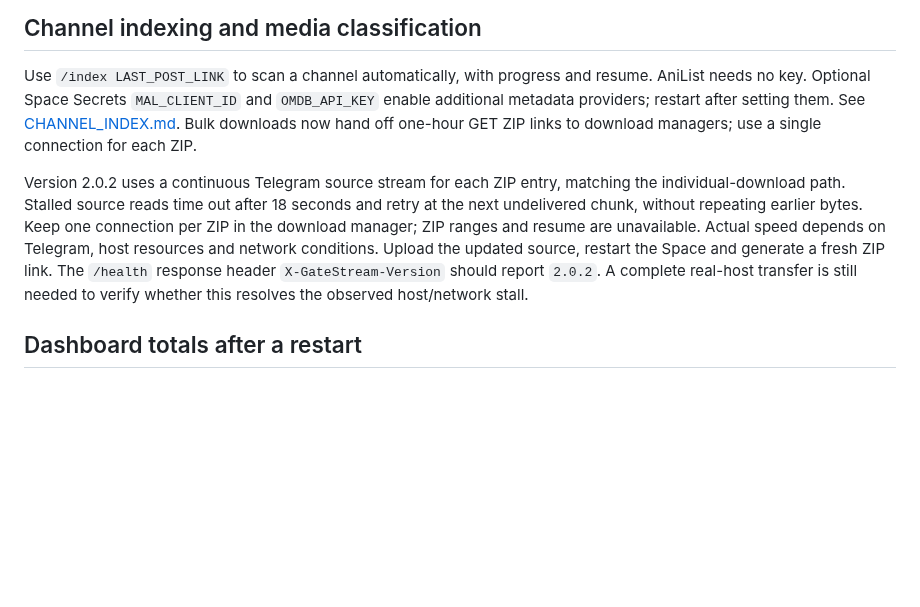
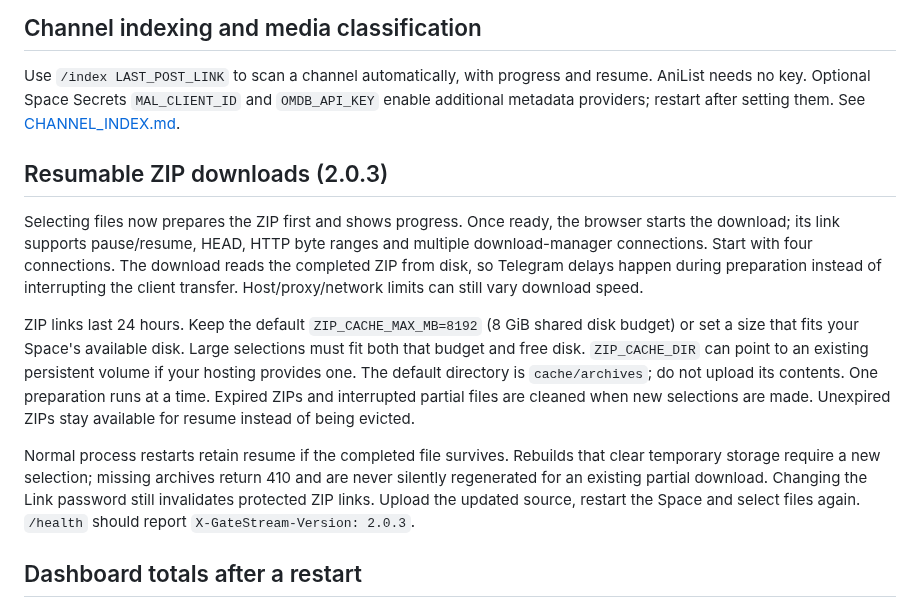
Before and after one commit to Chowdhury-Siam/GateStream, a Markdown page: HUGGING_FACE.md, the part around the change. Drawn GitHub-style; blank space fills up the shorter version.

Commit message:
Small bug fixes: HUGGING_FACE.md

```diff
--- a/HUGGING_FACE.md
+++ b/HUGGING_FACE.md
@@ -132,18 +132,31 @@ to the Space repository; if approved, use the base64 host Secret described there
 Use `/index LAST_POST_LINK` to scan a channel automatically, with progress and
 resume. AniList needs no key. Optional Space Secrets `MAL_CLIENT_ID` and
 `OMDB_API_KEY` enable additional metadata providers; restart after setting them.
-See [CHANNEL_INDEX.md](CHANNEL_INDEX.md). Bulk downloads now hand off one-hour
-GET ZIP links to download managers; use a single connection for each ZIP.
+See [CHANNEL_INDEX.md](CHANNEL_INDEX.md).
 
-Version 2.0.2 uses a continuous Telegram source stream for each ZIP entry,
-matching the individual-download path. Stalled source reads time out after
-18 seconds and retry at the next undelivered chunk, without repeating earlier
-bytes. Keep one connection per ZIP in the download manager; ZIP ranges and
-resume are unavailable. Actual speed depends on Telegram, host resources and
-network conditions. Upload the updated source, restart the Space and generate
-a fresh ZIP link. The `/health` response header `X-GateStream-Version` should
-report `2.0.2`. A complete real-host transfer is still needed to verify whether
-this resolves the observed host/network stall.
+## Resumable ZIP downloads (2.0.3)
+
+Selecting files now prepares the ZIP first and shows progress. Once ready, the
+browser starts the download; its link supports pause/resume, HEAD, HTTP byte
+ranges and multiple download-manager connections. Start with four connections.
+The download reads the completed ZIP from disk, so Telegram delays happen during
+preparation instead of interrupting the client transfer. Host/proxy/network
+limits can still vary download speed.
+
+ZIP links last 24 hours. Keep the default `ZIP_CACHE_MAX_MB=8192` (8 GiB shared
+disk budget) or set a size that fits your Space's available disk. Large selections
+must fit both that budget and free disk. `ZIP_CACHE_DIR` can point to an existing
+persistent volume if your hosting provides one. The default directory is
+`cache/archives`; do not upload its contents. One preparation runs at a time.
+Expired ZIPs and interrupted partial files are cleaned when new selections are
+made. Unexpired ZIPs stay available for resume instead of being evicted.
+
+Normal process restarts retain resume if the completed file survives. Rebuilds
+that clear temporary storage require a new selection; missing archives return
+410 and are never silently regenerated for an existing partial download. Changing
+the Link password still invalidates protected ZIP links. Upload the updated
+source, restart the Space and select files again. `/health` should report
+`X-GateStream-Version: 2.0.3`.
 
 ## Dashboard totals after a restart
 
```
